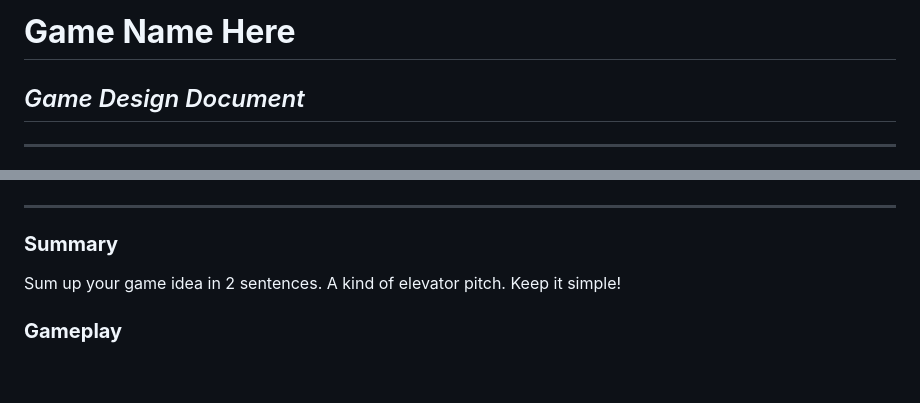
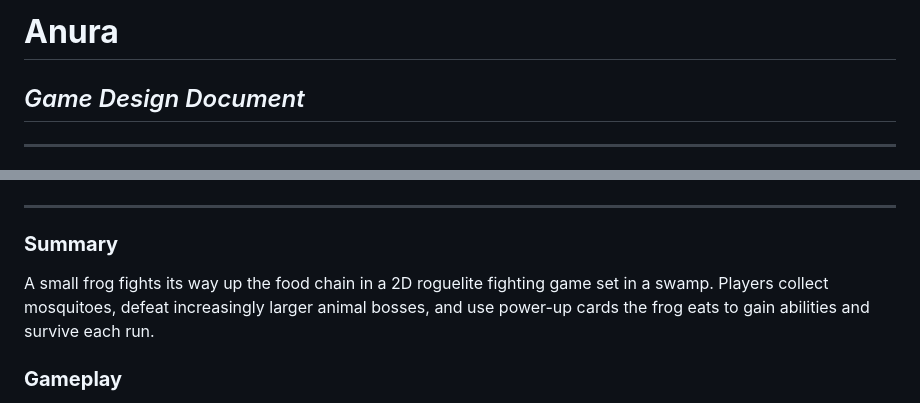
Before and after one commit to a01786687/Videojuego-Equipo8, a Markdown page: GDD_Template.md, 2 parts joined by grey strips. Drawn GitHub-style; blank space fills up the shorter version.

Commit message:
Cree el summary del GDD

```diff
--- a/GDD_Template.md
+++ b/GDD_Template.md
@@ -1,4 +1,4 @@
-# **Game Name Here**
+# **Anura**
 
 ## _Game Design Document_
 
@@ -46,7 +46,7 @@
 
 ### **Summary**
 
-Sum up your game idea in 2 sentences. A kind of elevator pitch. Keep it simple!
+A small frog fights its way up the food chain in a 2D roguelite fighting game set in a swamp. Players collect mosquitoes, defeat increasingly larger animal bosses, and use power-up cards the frog eats to gain abilities and survive each run.
 
 ### **Gameplay**
 
```
